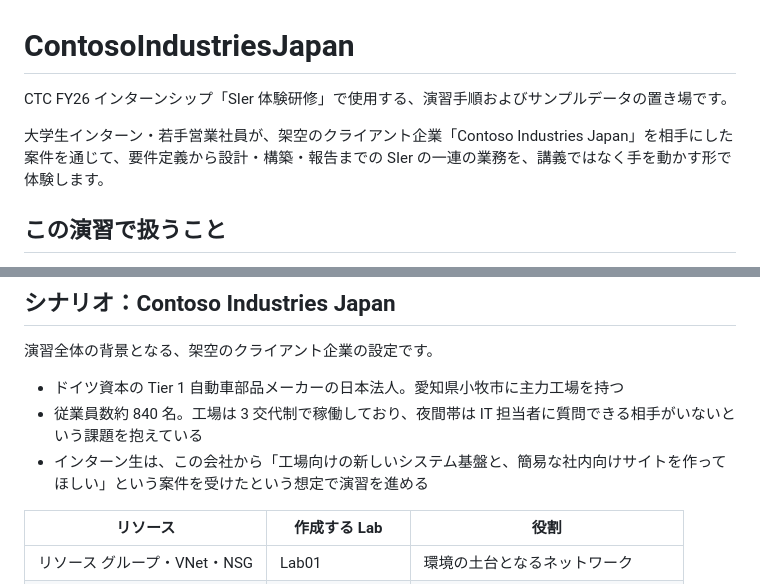
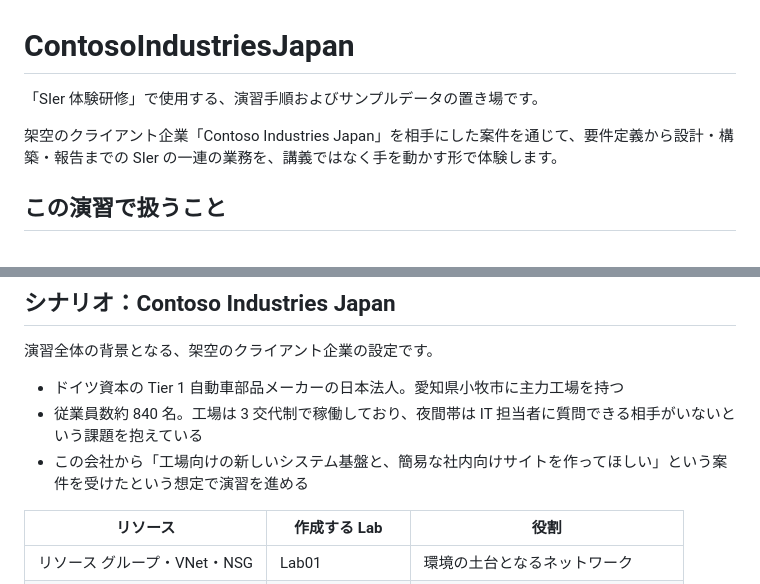
Before and after one commit to ctct-edu/ContosoIndustriesJapan, a Markdown page: README.md, 2 parts joined by grey strips. Rendered like a GitHub page.

Commit message:
Fix formatting and improve clarity in README.md

```diff
--- a/README.md
+++ b/README.md
@@ -1,8 +1,8 @@
 # ContosoIndustriesJapan
 
-CTC FY26 インターンシップ「SIer 体験研修」で使用する、演習手順およびサンプルデータの置き場です。
+「SIer 体験研修」で使用する、演習手順およびサンプルデータの置き場です。
 
-大学生インターン・若手営業社員が、架空のクライアント企業「Contoso Industries Japan」を相手にした案件を通じて、要件定義から設計・構築・報告までの SIer の一連の業務を、講義ではなく手を動かす形で体験します。
+架空のクライアント企業「Contoso Industries Japan」を相手にした案件を通じて、要件定義から設計・構築・報告までの SIer の一連の業務を、講義ではなく手を動かす形で体験します。
 
 ## この演習で扱うこと
 
@@ -20,7 +20,7 @@ Day1（要件定義）・Day2（設計）・Day5（報告）の資料は、別
 
 - ドイツ資本の Tier 1 自動車部品メーカーの日本法人。愛知県小牧市に主力工場を持つ
 - 従業員数約 840 名。工場は 3 交代制で稼働しており、夜間帯は IT 担当者に質問できる相手がいないという課題を抱えている
-- インターン生は、この会社から「工場向けの新しいシステム基盤と、簡易な社内向けサイトを作ってほしい」という案件を受けたという想定で演習を進める
+- この会社から「工場向けの新しいシステム基盤と、簡易な社内向けサイトを作ってほしい」という案件を受けたという想定で演習を進める
 
 | リソース | 作成する Lab | 役割 |
 |---|---|---|
```
